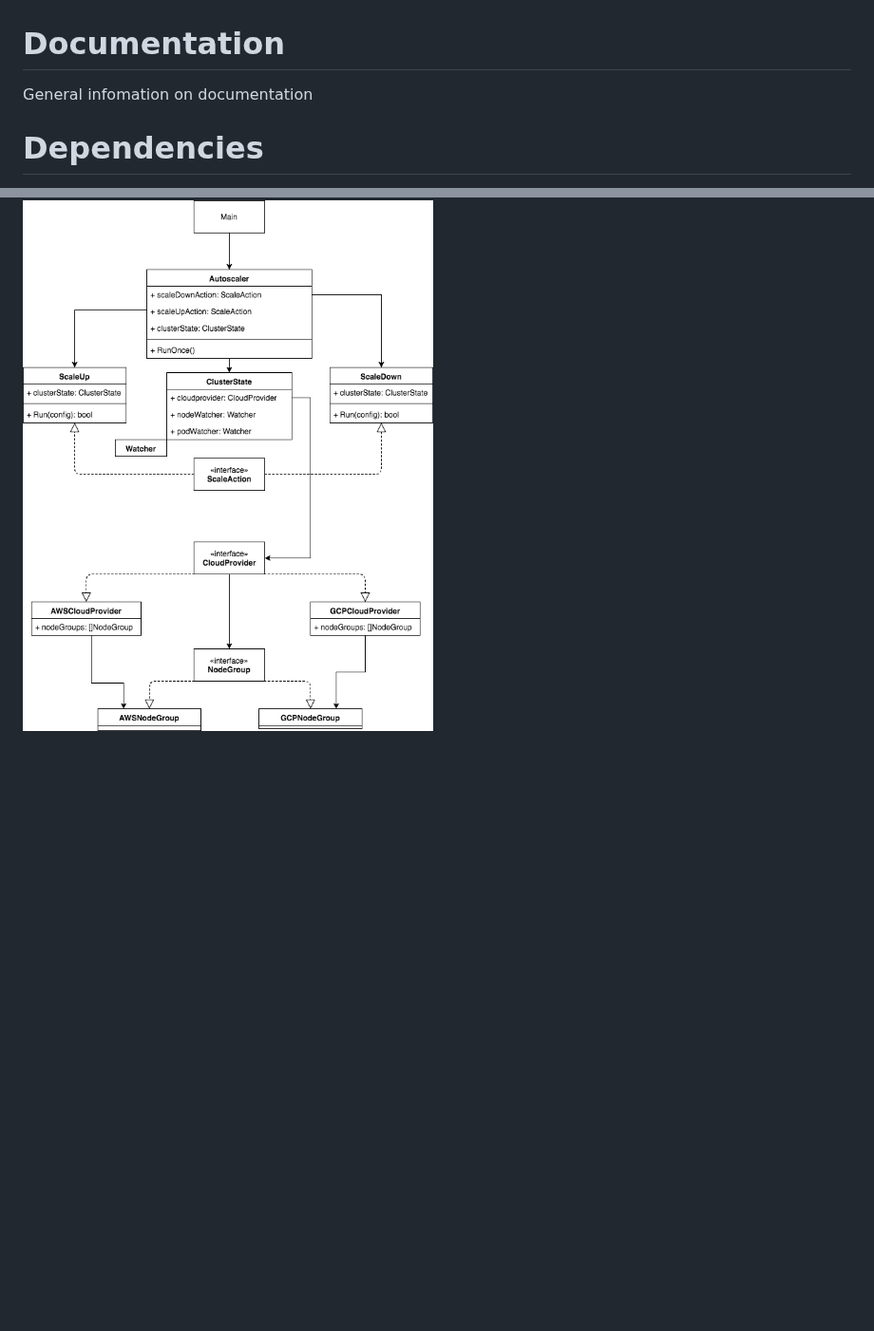
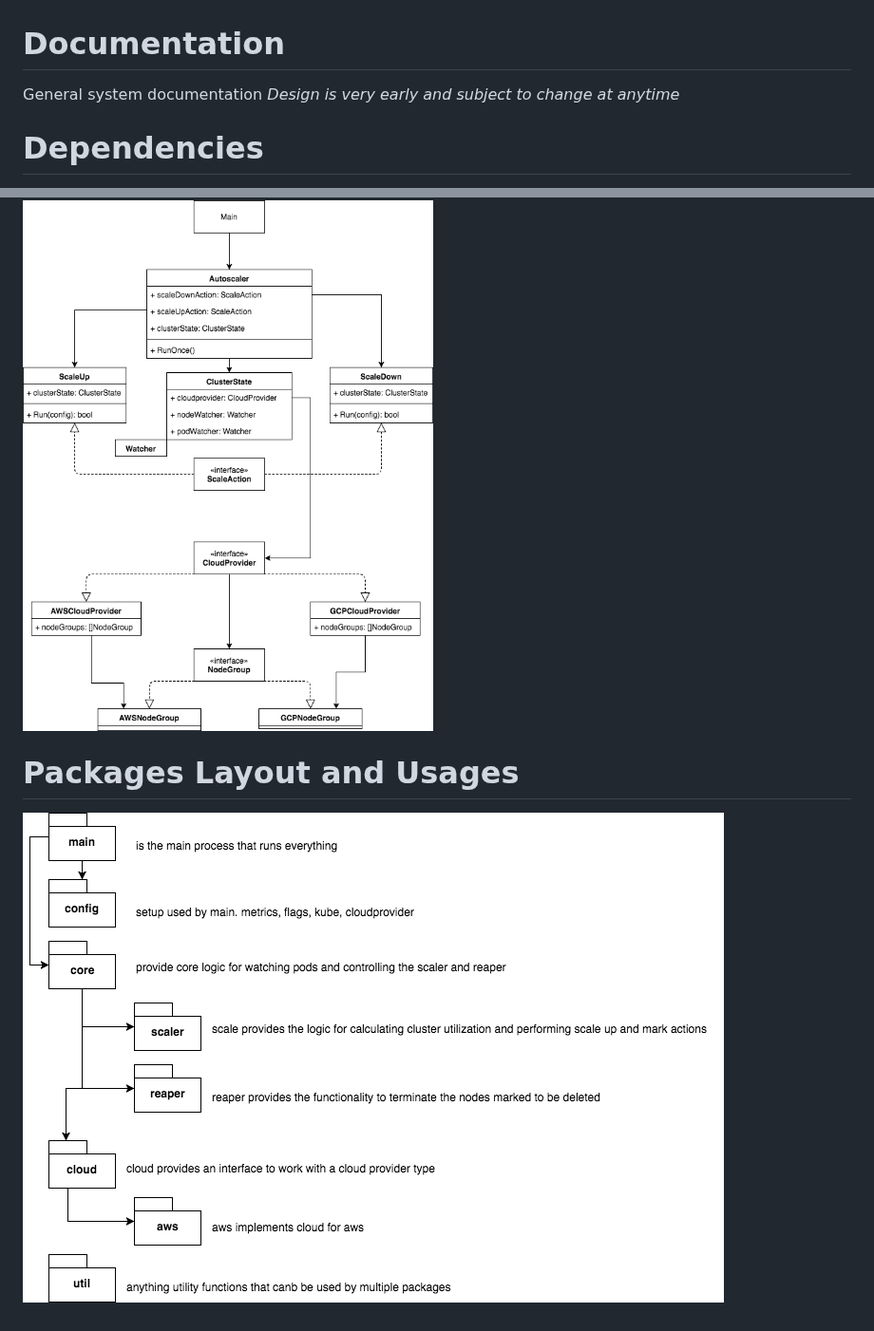
Before and after one commit to atlassian/escalator, a Markdown page: docs/README.md, 2 parts joined by grey strips. Shown at 95% size. Drawn GitHub-style; pictures changed too: docs/Packages.png (added); blank space fills up the shorter version.

Commit message:
Added basic packages diagram

```diff
--- a/docs/README.md
+++ b/docs/README.md
@@ -1,5 +1,6 @@
 # Documentation
-General infomation on documentation
+General system documentation
+*Design is very early and subject to change at anytime*
 
 # Dependencies
 We used `godep` for dependency managment
@@ -33,3 +34,6 @@ The initial algorithm is designed to be as simple as possible to achieve our goa
 # System Architecture
 Basic idea of System Architecture. Subject to chage dramatically. Update image when design changes
 ![UML](UML.png)
+
+# Packages Layout and Usages
+![Packages](Packages.png)
```
